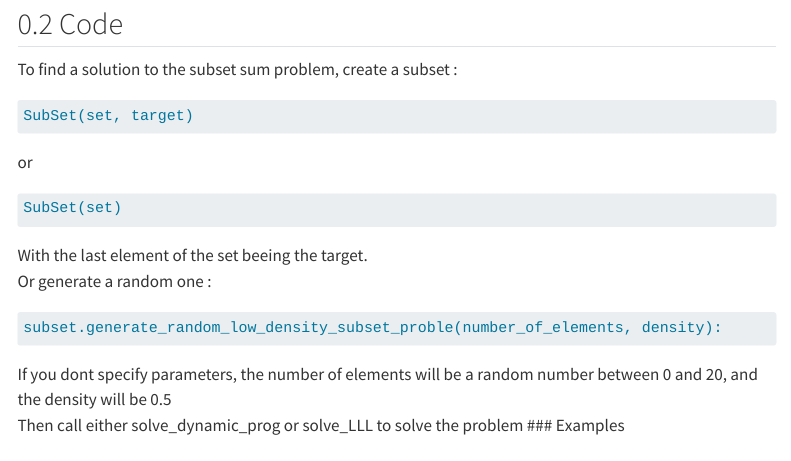
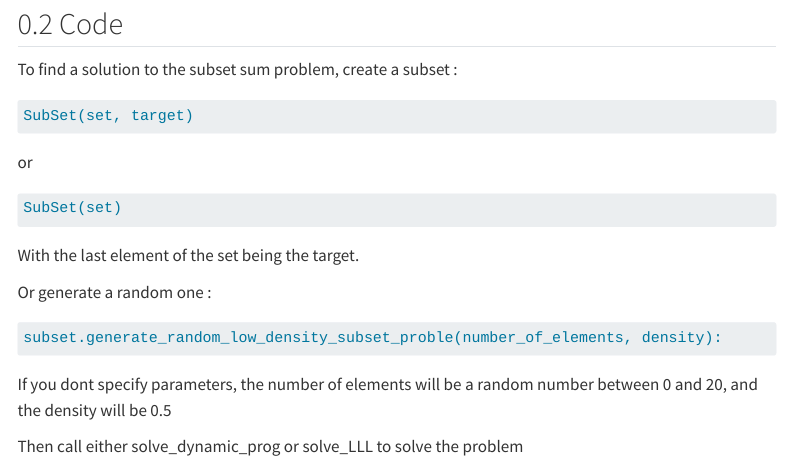
Before and after one commit to Ophiase/Algorithmic-Project-IFEBY270, a Quarto document (web/subset_sum.qmd): the page in a window 1100 px wide, from 140 px down. Rendered offline with R 4.5, knitr and Pandoc in place of Quarto, with nearby package versions; some code elsewhere in the file could not run offline; menus at the side of the page are left out.

Commit message:
cleaning

````diff
--- a/web/_quarto.yml
+++ b/web/_quarto.yml
@@ -9,6 +9,7 @@ book:
     - simplexe.qmd
     - nash_equilibrium.qmd
     - knapsac.qmd
+    - subset_sum.qmd
   downloads: [pdf]
 
 format:
--- a/web/subsetsum.qmd
+++ b/web/subset_sum.qmd
@@ -5,21 +5,31 @@ title: SubSet Sum
 ## Introduction
 
 ## Code
+
 To find a solution to the subset sum problem, create a subset :
+
 ```python
 SubSet(set, target)
 ```
+
 or
+
 ```python
 SubSet(set)
 ```
-With the last element of the set beeing the target.\
+
+With the last element of the set being the target. \
+
 Or generate a random one :
+
 ```python
 subset.generate_random_low_density_subset_proble(number_of_elements, density):
 ```
+
 If you dont specify parameters, the number of elements will be a random number between 0 and 20, and the density will be 0.5\
+
 Then call either solve_dynamic_prog or solve_LLL to solve the problem
+
 ### Examples
 
 ```{python}
````
